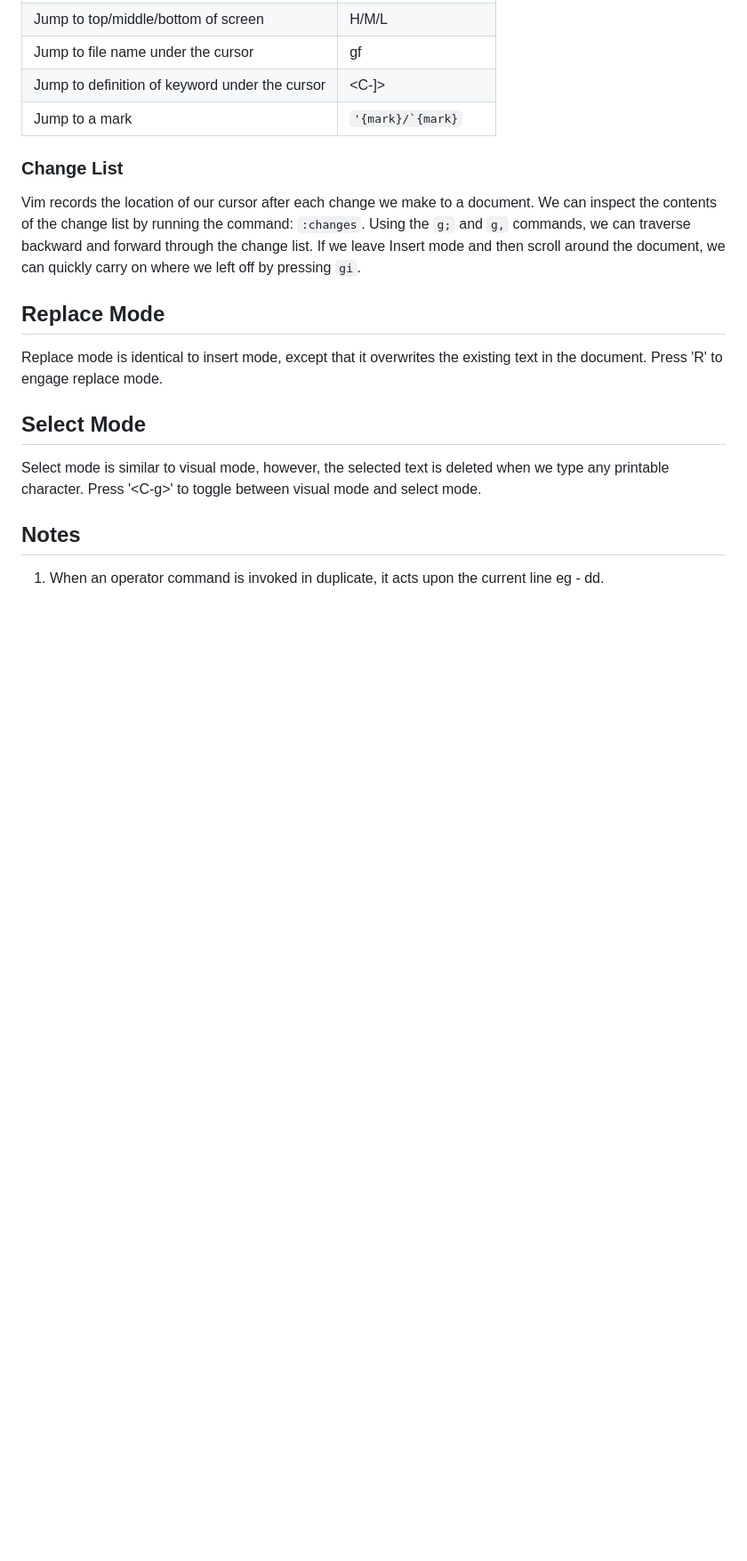
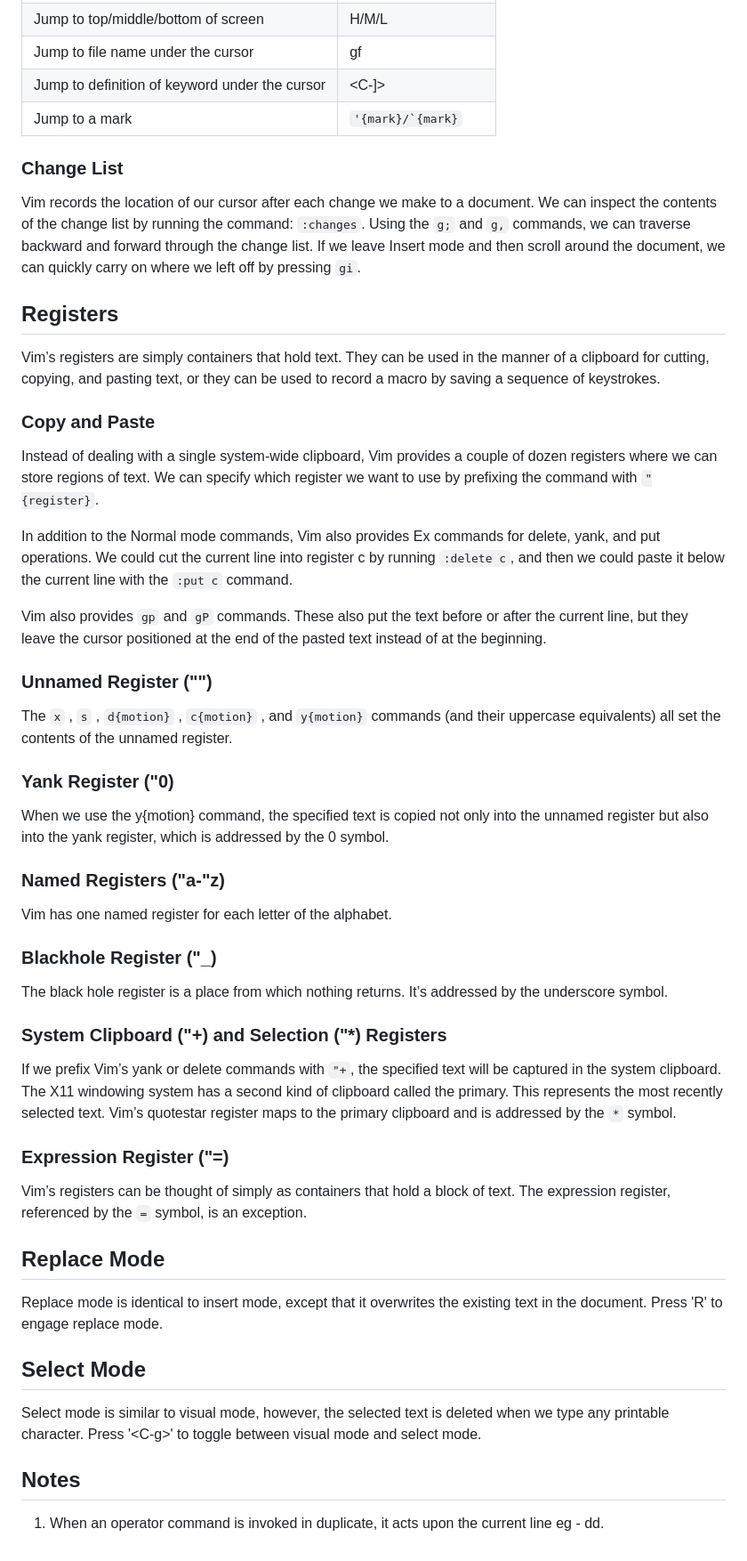
Before and after one commit to palPrabhakar/tutorials, a Markdown page: vim/cheatsheet.md, the part around one of its changes. Shown at 89% size. GitHub-like rendering; blank space fills up the shorter version.

Commit message:
vim registers

```diff
--- a/vim/cheatsheet.md
+++ b/vim/cheatsheet.md
@@ -265,6 +265,42 @@ The `<C-o>` command is like the back button, while the complementary `<C-i>` com
 
 Vim records the location of our cursor after each change we make to a document. We can inspect the contents of the change list by running the command: `:changes`. Using the `g;` and `g,` commands, we can traverse backward and forward through the change list. If we leave Insert mode and then scroll around the document, we can quickly carry on where we left off by pressing `gi`.
 
+## Registers
+
+Vim’s registers are simply containers that hold text. They can be used in the manner of a clipboard for cutting, copying, and pasting text, or they can be used to record a macro by saving a sequence of keystrokes.
+
+### Copy and Paste
+
+Instead of dealing with a single system-wide clipboard, Vim provides a couple of dozen registers where we can store regions of text. We can specify which register we want to use by prefixing the command with `"{register}`.
+
+In addition to the Normal mode commands, Vim also provides Ex commands for delete, yank, and put operations. We could cut the current line into register c by running `:delete c`, and then we could paste it below the current line with the `:put c` command.
+
+Vim also provides `gp` and `gP` commands. These also put the text before or after the current line, but they leave the cursor positioned at the end of the pasted text instead of at the beginning.
+
+### Unnamed Register ("")
+
+The `x` , `s` , `d{motion}` , `c{motion}` , and `y{motion}` commands (and their uppercase equivalents) all set the contents of the unnamed register.
+
+### Yank Register ("0)
+
+When we use the y{motion} command, the specified text is copied not only into the unnamed register but also into the yank register, which is addressed by the 0 symbol.
+
+### Named Registers ("a-"z)
+
+Vim has one named register for each letter of the alphabet.
+
+### Blackhole Register ("_)
+
+The black hole register is a place from which nothing returns. It’s addressed by the underscore symbol.
+
+### System Clipboard ("+) and Selection ("*) Registers
+
+If we prefix Vim’s yank or delete commands with `"+`, the specified text will be captured in the system clipboard. The X11 windowing system has a second kind of clipboard called the primary. This represents the most recently selected text. Vim’s quotestar register maps to the primary clipboard and is addressed by the `*` symbol.
+
+### Expression Register ("=)
+
+Vim’s registers can be thought of simply as containers that hold a block of text. The expression register, referenced by the `=` symbol, is an exception.
+
 ## Replace Mode
 
 Replace mode is identical to insert mode, except that it overwrites the existing text in the document. Press 'R' to engage replace mode.
```
Also changed, not shown: other parts of vim/cheatsheet.md (+2 -2 lines).
